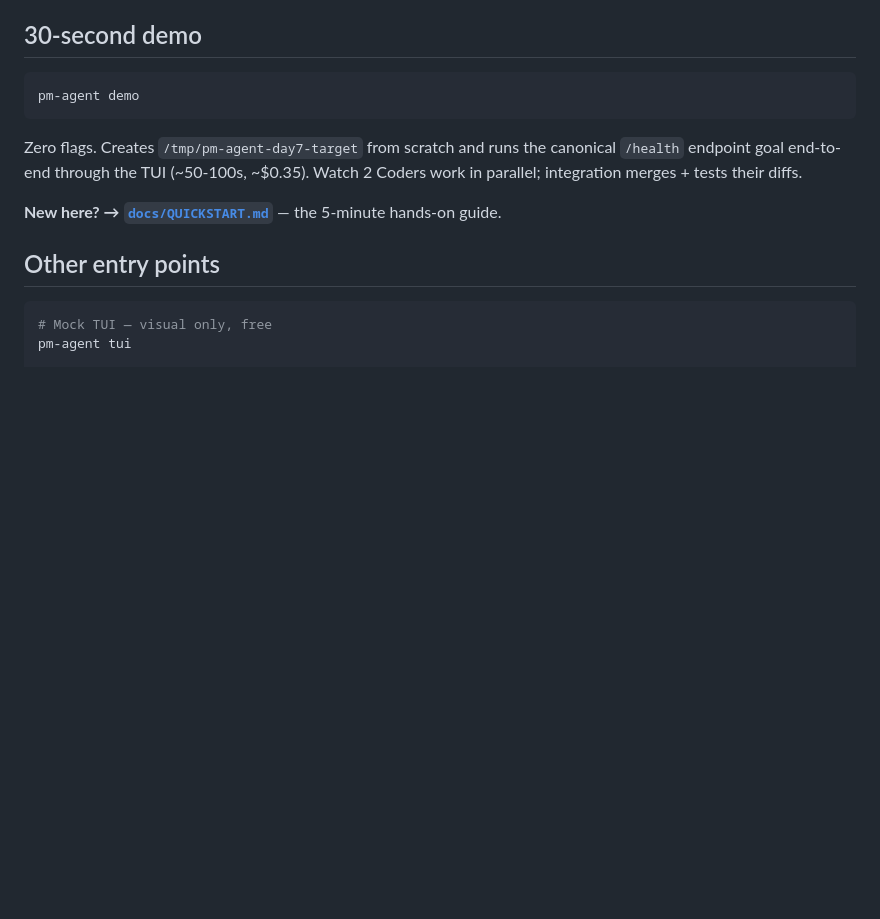
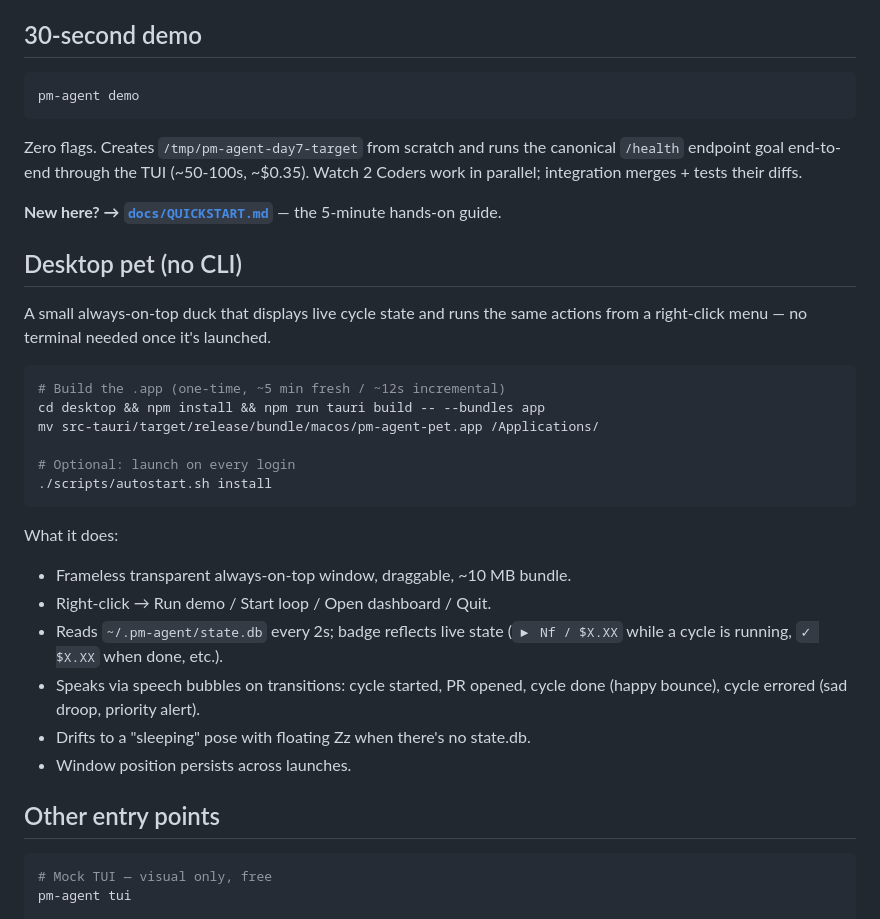
Before and after one commit to zmypyzd/pm-agent, a Markdown page: README.md, the part around the change. GitHub-like rendering; blank space fills up the shorter version.

Commit message:
docs(readme): document the desktop pet as a first-class entry point
Adds a "Desktop pet (no CLI)" section between the demo line and the
"Other entry points" block, since the .app is now the lowest-friction
way to drive pm-agent. Covers build + /Applications move + the
optional LaunchAgent autostart, plus a one-paragraph summary of what
the pet shows (live state badge, transition bubbles, sleep/happy/sad
poses, position persistence).

Co-Authored-By: Claude Opus 4.7 (1M context) <noreply@anthropic.com>

````diff
--- a/README.md
+++ b/README.md
@@ -37,6 +37,32 @@ Zero flags. Creates `/tmp/pm-agent-day7-target` from scratch and runs the canoni
 2 Coders work in parallel; integration merges + tests their diffs.
 
 **New here? → [`docs/QUICKSTART.md`](docs/QUICKSTART.md)** — the 5-minute hands-on guide.
+
+## Desktop pet (no CLI)
+
+A small always-on-top duck that displays live cycle state and runs the
+same actions from a right-click menu — no terminal needed once it's
+launched.
+
+```bash
+# Build the .app (one-time, ~5 min fresh / ~12s incremental)
+cd desktop && npm install && npm run tauri build -- --bundles app
+mv src-tauri/target/release/bundle/macos/pm-agent-pet.app /Applications/
+
+# Optional: launch on every login
+./scripts/autostart.sh install
+```
+
+What it does:
+- Frameless transparent always-on-top window, draggable, ~10 MB bundle.
+- Right-click → Run demo / Start loop / Open dashboard / Quit.
+- Reads `~/.pm-agent/state.db` every 2s; badge reflects live state
+  (`▶ Nf / $X.XX` while a cycle is running, `✓ $X.XX` when done, etc.).
+- Speaks via speech bubbles on transitions: cycle started, PR opened,
+  cycle done (happy bounce), cycle errored (sad droop, priority alert).
+- Drifts to a "sleeping" pose with floating Zz when there's no
+  state.db.
+- Window position persists across launches.
 
 ## Other entry points
 
````
